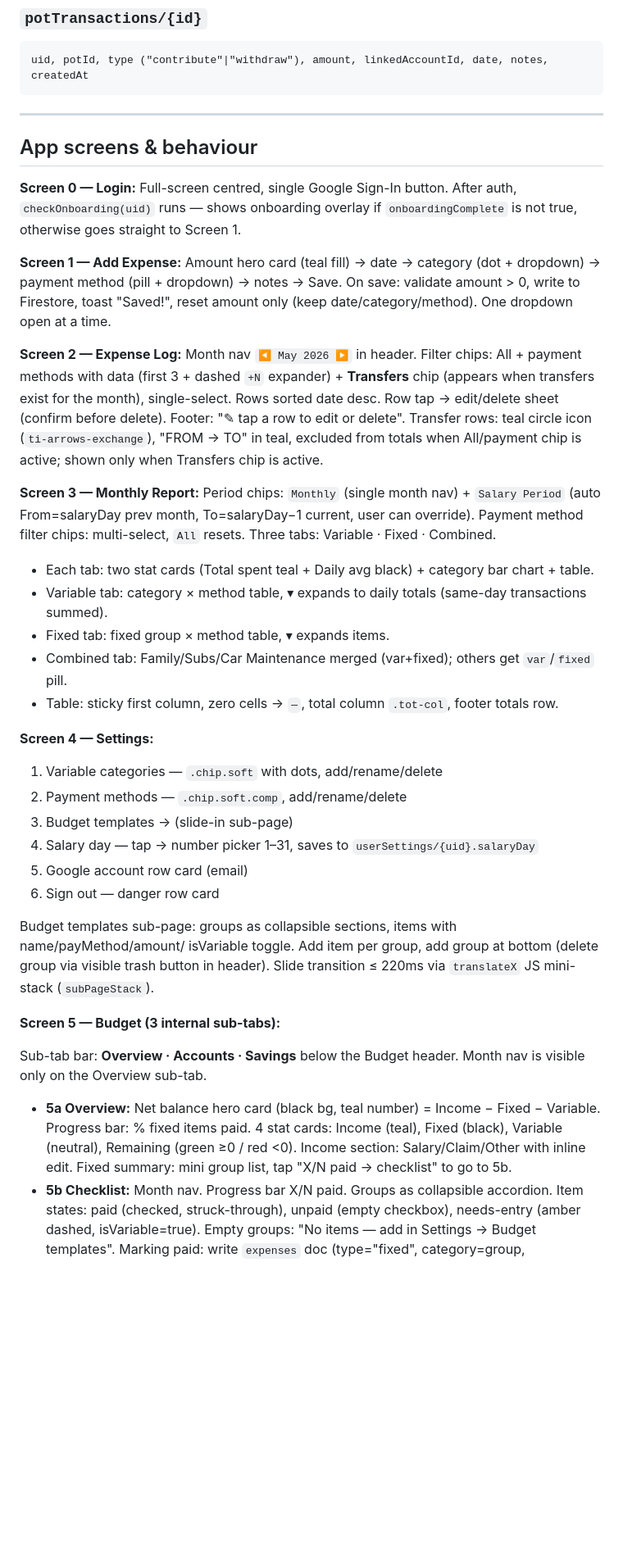
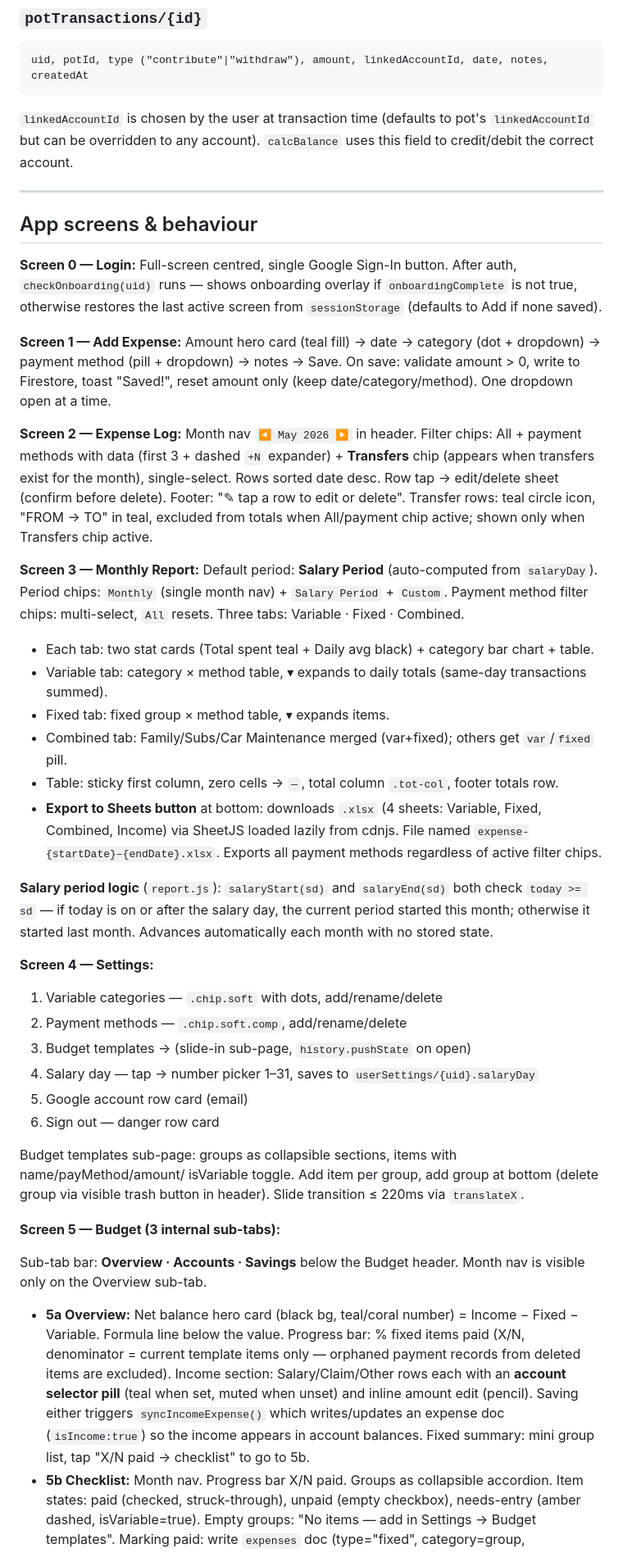
Before and after one commit to azlanazman/expense_track, a Markdown page: CLAUDE.md, the part around one of its changes. Shown at 82% size. Drawn GitHub-style; blank space fills up the shorter version.

````diff
--- a/CLAUDE.md
+++ b/CLAUDE.md
@@ -178,6 +190,8 @@ pots: [{ id, name, linkedAccountId, targetAmount, currentBalance, colour, isMont
 ```
 uid, potId, type ("contribute"|"withdraw"), amount, linkedAccountId, date, notes, createdAt
 ```
+`linkedAccountId` is chosen by the user at transaction time (defaults to pot's `linkedAccountId`
+but can be overridden to any account). `calcBalance` uses this field to credit/debit the correct account.
 
 ---
 
@@ -185,7 +199,7 @@ uid, potId, type ("contribute"|"withdraw"), amount, linkedAccountId, date, notes
 
 **Screen 0 — Login:** Full-screen centred, single Google Sign-In button. After auth,
 `checkOnboarding(uid)` runs — shows onboarding overlay if `onboardingComplete` is not true,
-otherwise goes straight to Screen 1.
+otherwise restores the last active screen from `sessionStorage` (defaults to Add if none saved).
 
 **Screen 1 — Add Expense:** Amount hero card (teal fill) → date → category (dot + dropdown)
 → payment method (pill + dropdown) → notes → Save. On save: validate amount > 0, write to
@@ -196,38 +210,48 @@ at a time.
 methods with data (first 3 + dashed `+N` expander) + **Transfers** chip (appears when
 transfers exist for the month), single-select. Rows sorted date desc.
 Row tap → edit/delete sheet (confirm before delete). Footer: "✎ tap a row to edit or delete".
-Transfer rows: teal circle icon (`ti-arrows-exchange`), "FROM → TO" in teal, excluded from
-totals when All/payment chip is active; shown only when Transfers chip is active.
+Transfer rows: teal circle icon, "FROM → TO" in teal, excluded from totals when All/payment
+chip active; shown only when Transfers chip active.
 
-**Screen 3 — Monthly Report:** Period chips: `Monthly` (single month nav) + `Salary Period`
-(auto From=salaryDay prev month, To=salaryDay−1 current, user can override). Payment method
+**Screen 3 — Monthly Report:** Default period: **Salary Period** (auto-computed from `salaryDay`).
+Period chips: `Monthly` (single month nav) + `Salary Period` + `Custom`. Payment method
 filter chips: multi-select, `All` resets. Three tabs: Variable · Fixed · Combined.
 - Each tab: two stat cards (Total spent teal + Daily avg black) + category bar chart + table.
 - Variable tab: category × method table, ▾ expands to daily totals (same-day transactions summed).
 - Fixed tab: fixed group × method table, ▾ expands items.
 - Combined tab: Family/Subs/Car Maintenance merged (var+fixed); others get `var`/`fixed` pill.
 - Table: sticky first column, zero cells → `—`, total column `.tot-col`, footer totals row.
+- **Export to Sheets button** at bottom: downloads `.xlsx` (4 sheets: Variable, Fixed, Combined,
+  Income) via SheetJS loaded lazily from cdnjs. File named `expense-{startDate}–{endDate}.xlsx`.
+  Exports all payment methods regardless of active filter chips.
+
+**Salary period logic** (`report.js`): `salaryStart(sd)` and `salaryEnd(sd)` both check
+`today >= sd` — if today is on or after the salary day, the current period started this month;
+otherwise it started last month. Advances automatically each month with no stored state.
 
 **Screen 4 — Settings:**
 1. Variable categories — `.chip.soft` with dots, add/rename/delete
 2. Payment methods — `.chip.soft.comp`, add/rename/delete
-3. Budget templates → (slide-in sub-page)
+3. Budget templates → (slide-in sub-page, `history.pushState` on open)
 4. Salary day — tap → number picker 1–31, saves to `userSettings/{uid}.salaryDay`
 5. Google account row card (email)
 6. Sign out — danger row card
 
 Budget templates sub-page: groups as collapsible sections, items with name/payMethod/amount/
 isVariable toggle. Add item per group, add group at bottom (delete group via visible trash button
-in header). Slide transition ≤ 220ms via `translateX` JS mini-stack (`subPageStack`).
+in header). Slide transition ≤ 220ms via `translateX`.
 
 **Screen 5 — Budget (3 internal sub-tabs):**
 
 Sub-tab bar: **Overview · Accounts · Savings** below the Budget header.
 Month nav is visible only on the Overview sub-tab.
 
-- **5a Overview:** Net balance hero card (black bg, teal number) = Income − Fixed − Variable.
-  Progress bar: % fixed items paid. 4 stat cards: Income (teal), Fixed (black), Variable (neutral),
-  Remaining (green ≥0 / red <0). Income section: Salary/Claim/Other with inline edit.
+- **5a Overview:** Net balance hero card (black bg, teal/coral number) = Income − Fixed − Variable.
+  Formula line below the value. Progress bar: % fixed items paid (X/N, denominator = current template
+  items only — orphaned payment records from deleted items are excluded). Income section:
+  Salary/Claim/Other rows each with an **account selector pill** (teal when set, muted when unset)
+  and inline amount edit (pencil). Saving either triggers `syncIncomeExpense()` which writes/updates
+  an expense doc (`isIncome:true`) so the income appears in account balances.
   Fixed summary: mini group list, tap "X/N paid → checklist" to go to 5b.
 - **5b Checklist:** Month nav. Progress bar X/N paid. Groups as collapsible accordion.
   Item states: paid (checked, struck-through), unpaid (empty checkbox), needs-entry (amber
````
Also changed, not shown: other parts of CLAUDE.md (+85 -28 lines).
